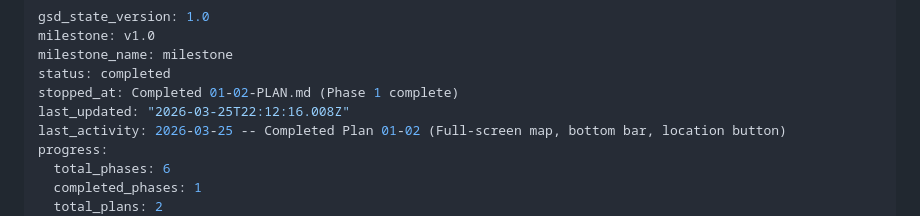
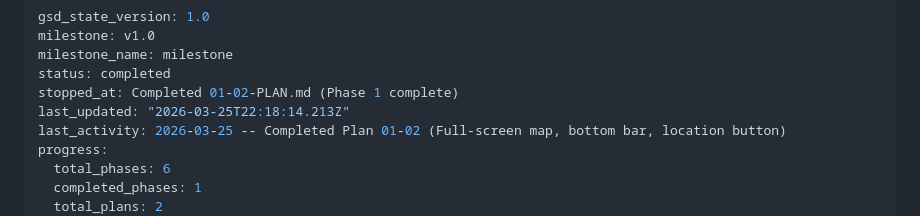
Before and after one commit to Zaim-Nilgiriwala/tiger-transit-app, a Markdown page: .planning/STATE.md, the part around the change. Drawn GitHub-style.

Commit message:
docs(phase-01): mark phase complete with verification
Co-Authored-By: Claude Opus 4.6 (1M context) <noreply@anthropic.com>

```diff
--- a/.planning/STATE.md
+++ b/.planning/STATE.md
@@ -4,7 +4,7 @@ milestone: v1.0
 milestone_name: milestone
 status: completed
 stopped_at: Completed 01-02-PLAN.md (Phase 1 complete)
-last_updated: "2026-03-25T22:12:16.008Z"
+last_updated: "2026-03-25T22:18:14.213Z"
 last_activity: 2026-03-25 -- Completed Plan 01-02 (Full-screen map, bottom bar, location button)
 progress:
   total_phases: 6
```
Also changed, not shown: 1 other file.
